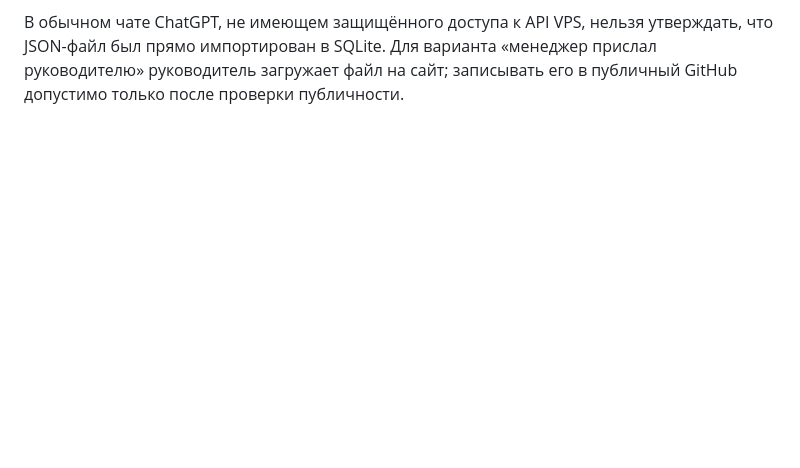
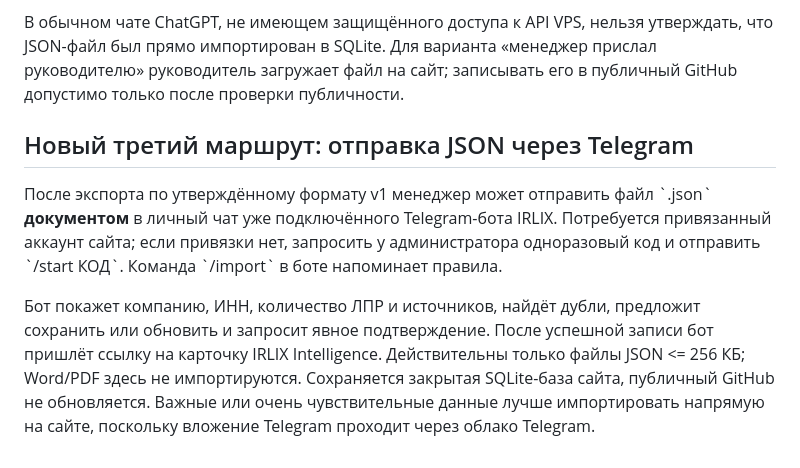
Before and after one commit to zampolit73/zampolit73project, a Markdown page: docs/IRLIX_ANALYST_CHATGPT.md, the part around the change. Drawn GitHub-style; blank space fills up the shorter version.

Commit message:
docs(telegram): explain JSON-to-bot workflow, linked accounts, privacy and retry safeguards

```diff
--- a/docs/IRLIX_ANALYST_CHATGPT.md
+++ b/docs/IRLIX_ANALYST_CHATGPT.md
@@ -150,3 +150,20 @@ GitHub-публикация в этом MVP вызывает стандартн
 утверждать, что JSON-файл был прямо импортирован в SQLite. Для варианта
 «менеджер прислал руководителю» руководитель загружает файл на сайт;
 записывать его в публичный GitHub допустимо только после проверки публичности.
+
+
+## Новый третий маршрут: отправка JSON через Telegram
+
+После экспорта по утверждённому формату v1 менеджер может отправить файл
+\`.json\` **документом** в личный чат уже подключённого Telegram-бота IRLIX.
+Потребуется привязанный аккаунт сайта; если привязки нет, запросить у
+администратора одноразовый код и отправить \`/start КОД\`.
+Команда \`/import\` в боте напоминает правила.
+
+Бот покажет компанию, ИНН, количество ЛПР и источников, найдёт дубли,
+предложит сохранить или обновить и запросит явное подтверждение. После
+успешной записи бот пришлёт ссылку на карточку IRLIX Intelligence.
+Действительны только файлы JSON <= 256 КБ; Word/PDF здесь не импортируются.
+Сохраняется закрытая SQLite-база сайта, публичный GitHub не обновляется.
+Важные или очень чувствительные данные лучше импортировать напрямую на сайте,
+поскольку вложение Telegram проходит через облако Telegram.
```
